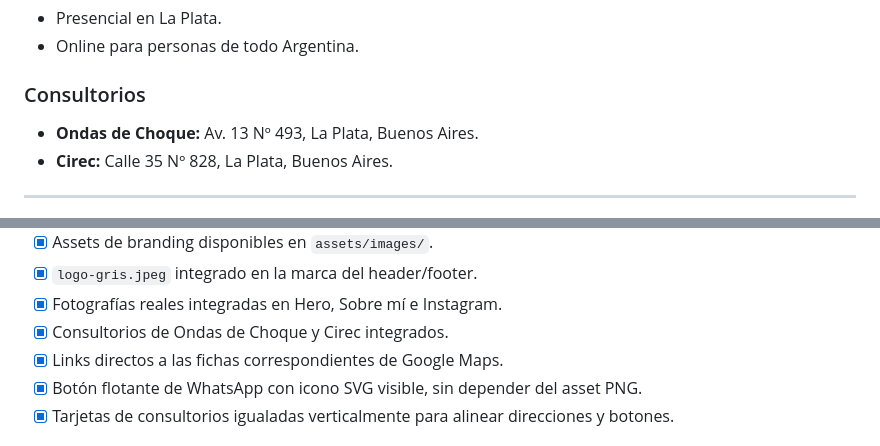
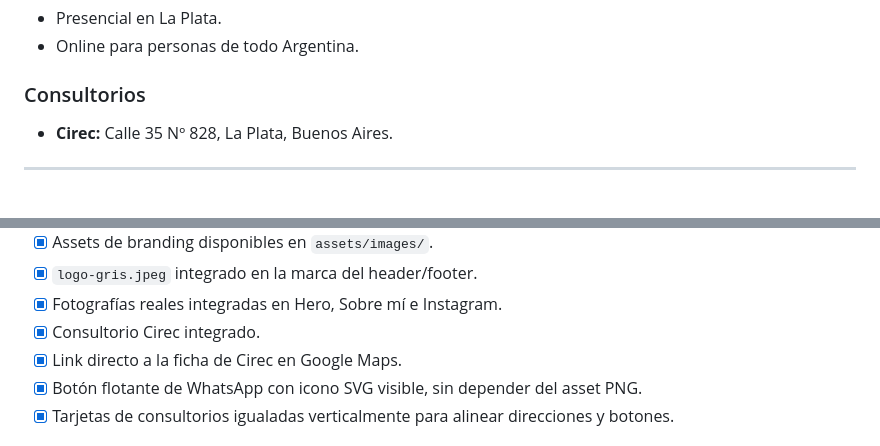
Before and after one commit to rodriguezdionisio/sabrina-agostini-webpage, a Markdown page: PROJECT_STATUS.md, 2 parts joined by grey strips. GitHub-like rendering.

Commit message:
Update clinic status to Cirec only

```diff
--- a/PROJECT_STATUS.md
+++ b/PROJECT_STATUS.md
@@ -52,7 +52,6 @@ La comunicación puede atraer especialmente a personas interesadas en composici
 
 ### Consultorios
 
-- **Ondas de Choque:** Av. 13 Nº 493, La Plata, Buenos Aires.
 - **Cirec:** Calle 35 Nº 828, La Plata, Buenos Aires.
 
 ---
@@ -184,8 +183,8 @@ El programa debe destacarse visualmente como servicio de mayor valor.
 - [x] Assets de branding disponibles en `assets/images/`.
 - [x] `logo-gris.jpeg` integrado en la marca del header/footer.
 - [x] Fotografías reales integradas en Hero, Sobre mí e Instagram.
-- [x] Consultorios de Ondas de Choque y Cirec integrados.
-- [x] Links directos a las fichas correspondientes de Google Maps.
+- [x] Consultorio Cirec integrado.
+- [x] Link directo a la ficha de Cirec en Google Maps.
 - [x] Botón flotante de WhatsApp con icono SVG visible, sin depender del asset PNG.
 - [x] Tarjetas de consultorios igualadas verticalmente para alinear direcciones y botones.
 
```
